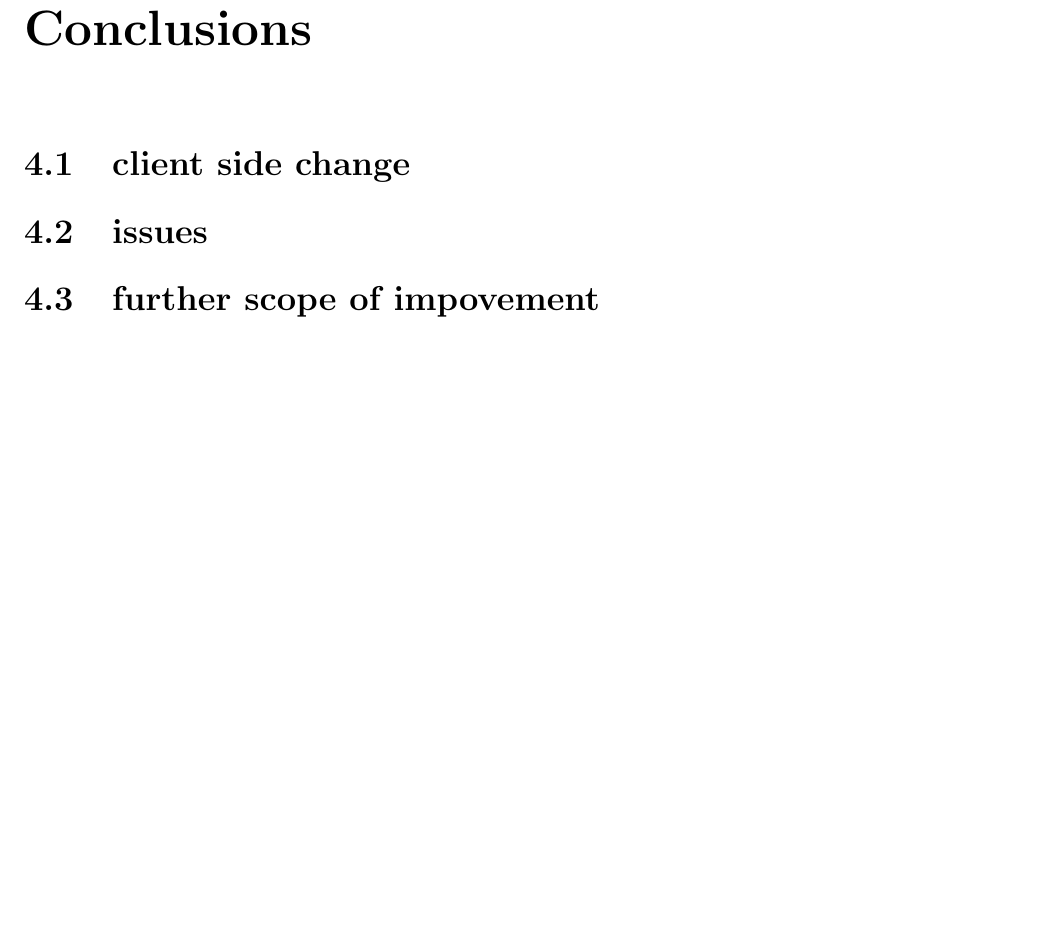
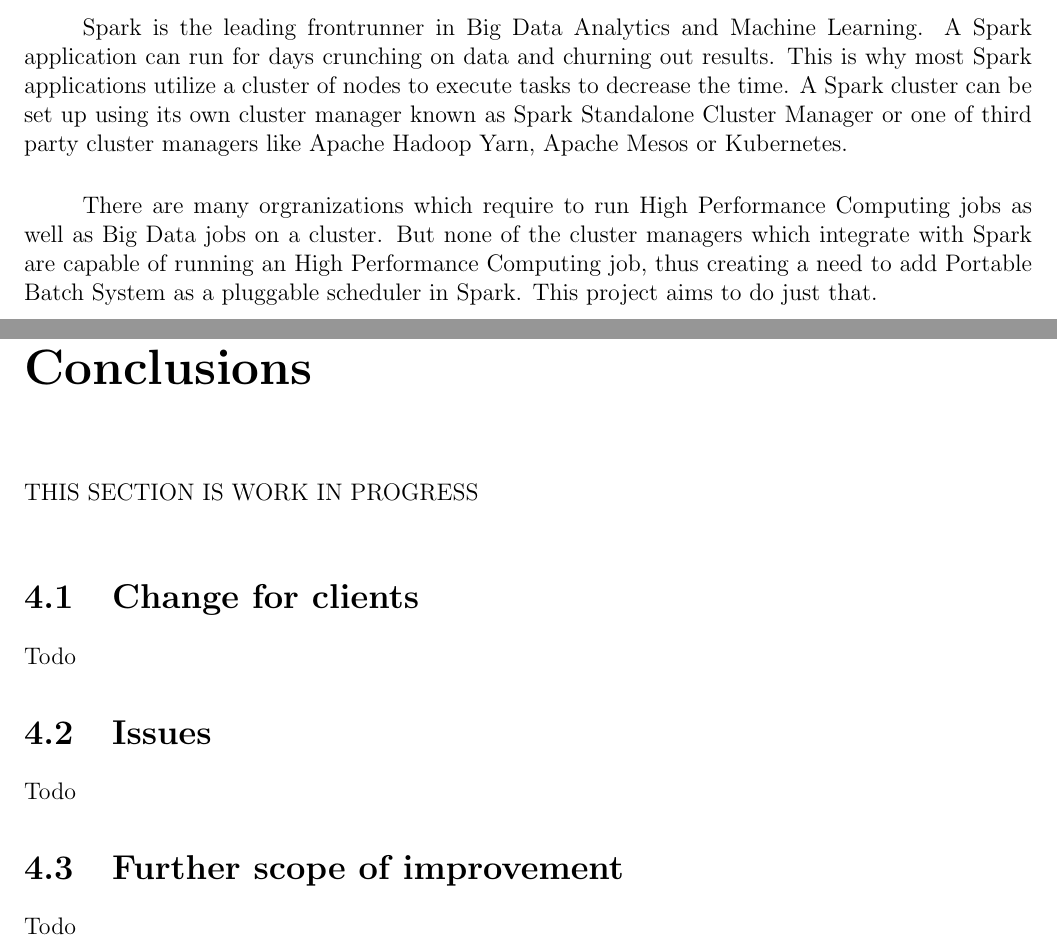
Before and after one commit to coditva/PracticeSchool2Report, a LaTeX document (index.tex, which reads chapters/conclusions.tex, chapters/introduction.tex): part of page 10 of 13 before the commit and two parts of pages 6 and 10 of 13 after it, the two joined at a grey line, cut at the place of the change, the shorter picture padded with empty space. Compiled offline with pdfLaTeX.

Commit message:
Add WIP chapters

```diff
--- a/chapters/conclusions.tex
+++ b/chapters/conclusions.tex
@@ -1,3 +1,11 @@
-\section{client side change}
-\section{issues}
-\section{further scope of impovement}
+
+THIS SECTION IS WORK IN PROGRESS\\
+
+\section{Change for clients}
+Todo
+
+\section{Issues}
+Todo
+
+\section{Further scope of improvement}
+Todo
--- a/chapters/introduction.tex
+++ b/chapters/introduction.tex
@@ -1 +1,15 @@
-\blindtext
+\paragraph{}
+\Gls{spark} is the leading frontrunner in Big Data Analytics and Machine
+Learning. A \gls{spark} application can run for days crunching on data and
+churning out results. This is why most \gls{spark} applications utilize a
+cluster of nodes to execute tasks to decrease the time. A \gls{spark} cluster
+can be set up using its own cluster manager known as \gls{spark} Standalone
+Cluster Manager or one of third party cluster managers like \gls{yarn},
+\gls{mesos} or \gls{kubernetes}.
+
+\paragraph{}
+There are many orgranizations which require to run \gls{hpc} jobs as well as
+Big Data jobs on a cluster. But none of the cluster managers which integrate
+with \gls{spark} are capable of running an \gls{hpc} job, thus creating a need
+to add \gls{pbs} as a pluggable scheduler in \gls{spark}. This project aims to
+do just that.
```
Also changed, not shown: chapters/acknowledgements.tex (+8 -6 lines), chapters/appendices.tex (+3 -0 lines), chapters/references.tex (+3 -0 lines), 1 other file.
